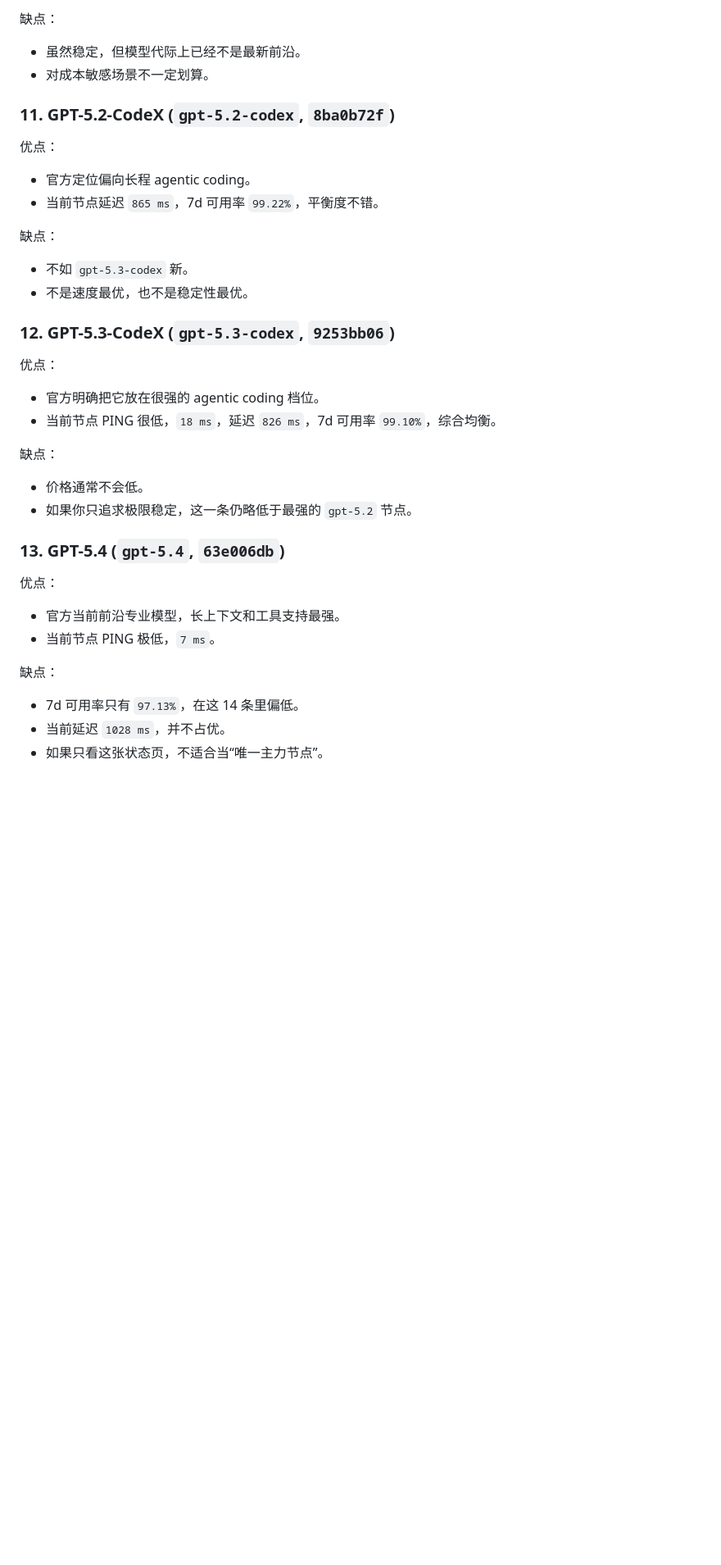
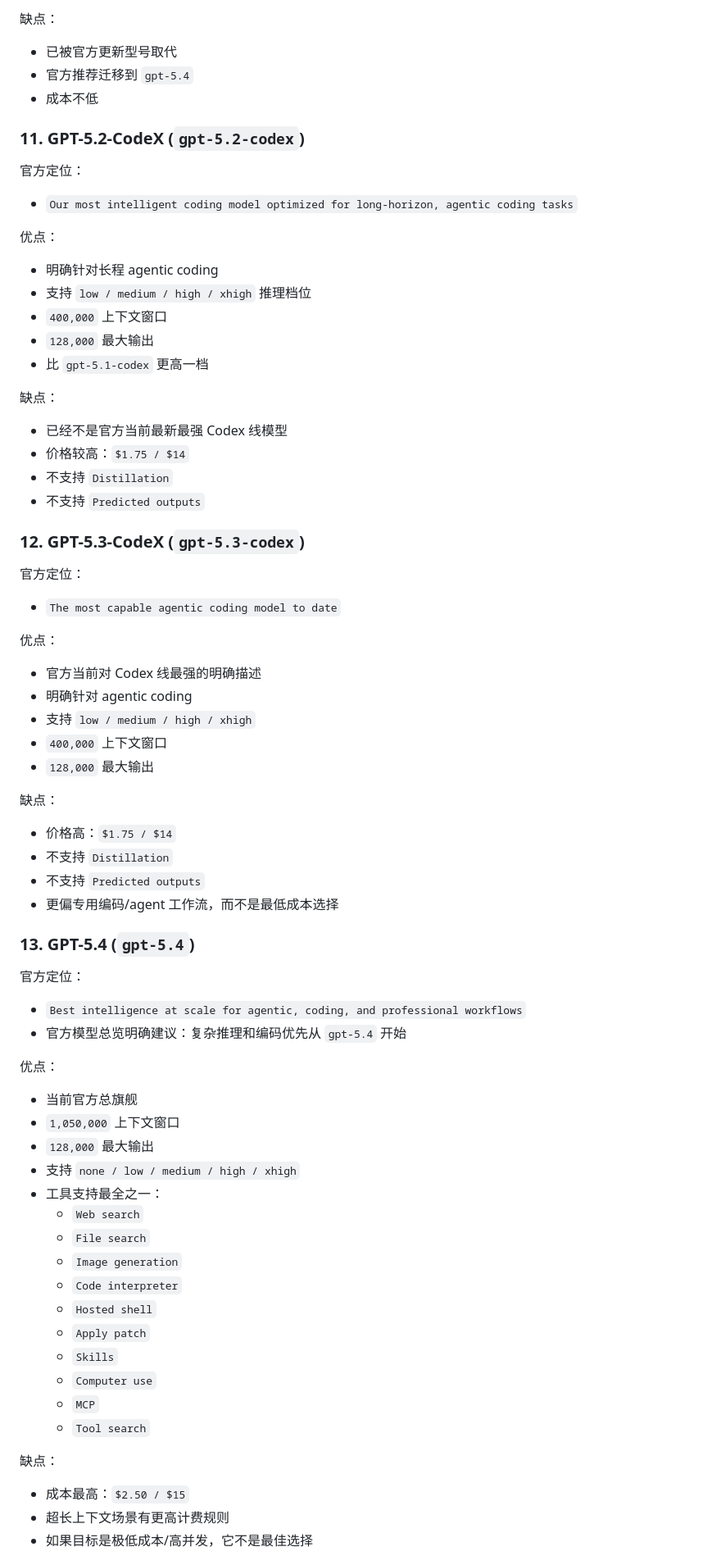
Before and after one commit to IVANLEE99/codex, a Markdown page: 14_models.md, the part around one of its changes. Shown at 82% size. Rendered like a GitHub page; blank space fills up the shorter version.

```diff
--- a/14_models.md
+++ b/14_models.md
@@ -154,43 +229,80 @@
 
 缺点：
 
-- 虽然稳定，但模型代际上已经不是最新前沿。
-- 对成本敏感场景不一定划算。
+- 已被官方更新型号取代
+- 官方推荐迁移到 `gpt-5.4`
+- 成本不低
 
-### 11. GPT-5.2-CodeX (`gpt-5.2-codex`, `8ba0b72f`)
+### 11. GPT-5.2-CodeX (`gpt-5.2-codex`)
+
+官方定位：
+
+- `Our most intelligent coding model optimized for long-horizon, agentic coding tasks`
 
 优点：
 
-- 官方定位偏向长程 agentic coding。
-- 当前节点延迟 `865 ms`，7d 可用率 `99.22%`，平衡度不错。
+- 明确针对长程 agentic coding
+- 支持 `low / medium / high / xhigh` 推理档位
+- `400,000` 上下文窗口
+- `128,000` 最大输出
+- 比 `gpt-5.1-codex` 更高一档
 
 缺点：
 
-- 不如 `gpt-5.3-codex` 新。
-- 不是速度最优，也不是稳定性最优。
+- 已经不是官方当前最新最强 Codex 线模型
+- 价格较高：`$1.75 / $14`
+- 不支持 `Distillation`
+- 不支持 `Predicted outputs`
 
-### 12. GPT-5.3-CodeX (`gpt-5.3-codex`, `9253bb06`)
+### 12. GPT-5.3-CodeX (`gpt-5.3-codex`)
+
+官方定位：
+
+- `The most capable agentic coding model to date`
 
 优点：
 
-- 官方明确把它放在很强的 agentic coding 档位。
-- 当前节点 PING 很低，`18 ms`，延迟 `826 ms`，7d 可用率 `99.10%`，综合均衡。
+- 官方当前对 Codex 线最强的明确描述
+- 明确针对 agentic coding
+- 支持 `low / medium / high / xhigh`
+- `400,000` 上下文窗口
+- `128,000` 最大输出
 
 缺点：
 
-- 价格通常不会低。
-- 如果你只追求极限稳定，这一条仍略低于最强的 `gpt-5.2` 节点。
+- 价格高：`$1.75 / $14`
+- 不支持 `Distillation`
+- 不支持 `Predicted outputs`
+- 更偏专用编码/agent 工作流，而不是最低成本选择
 
-### 13. GPT-5.4 (`gpt-5.4`, `63e006db`)
+### 13. GPT-5.4 (`gpt-5.4`)
+
+官方定位：
+
+- `Best intelligence at scale for agentic, coding, and professional workflows`
+- 官方模型总览明确建议：复杂推理和编码优先从 `gpt-5.4` 开始
 
 优点：
 
-- 官方当前前沿专业模型，长上下文和工具支持最强。
-- 当前节点 PING 极低，`7 ms`。
+- 当前官方总旗舰
+- `1,050,000` 上下文窗口
+- `128,000` 最大输出
+- 支持 `none / low / medium / high / xhigh`
+- 工具支持最全之一：
+  - `Web search`
+  - `File search`
+  - `Image generation`
+  - `Code interpreter`
+  - `Hosted shell`
+  - `Apply patch`
+  - `Skills`
+  - `Computer use`
+  - `MCP`
+  - `Tool search`
 
 缺点：
 
-- 7d 可用率只有 `97.13%`，在这 14 条里偏低。
-- 当前延迟 `1028 ms`，并不占优。
-- 如果只看这张状态页，不适合当“唯一主力节点”。
+- 成本最高：`$2.50 / $15`
+- 超长上下文场景有更高计费规则
+- 如果目标是极低成本/高并发，它不是最佳选择
 
```
Also changed, not shown: other parts of 14_models.md (+193 -90 lines).
